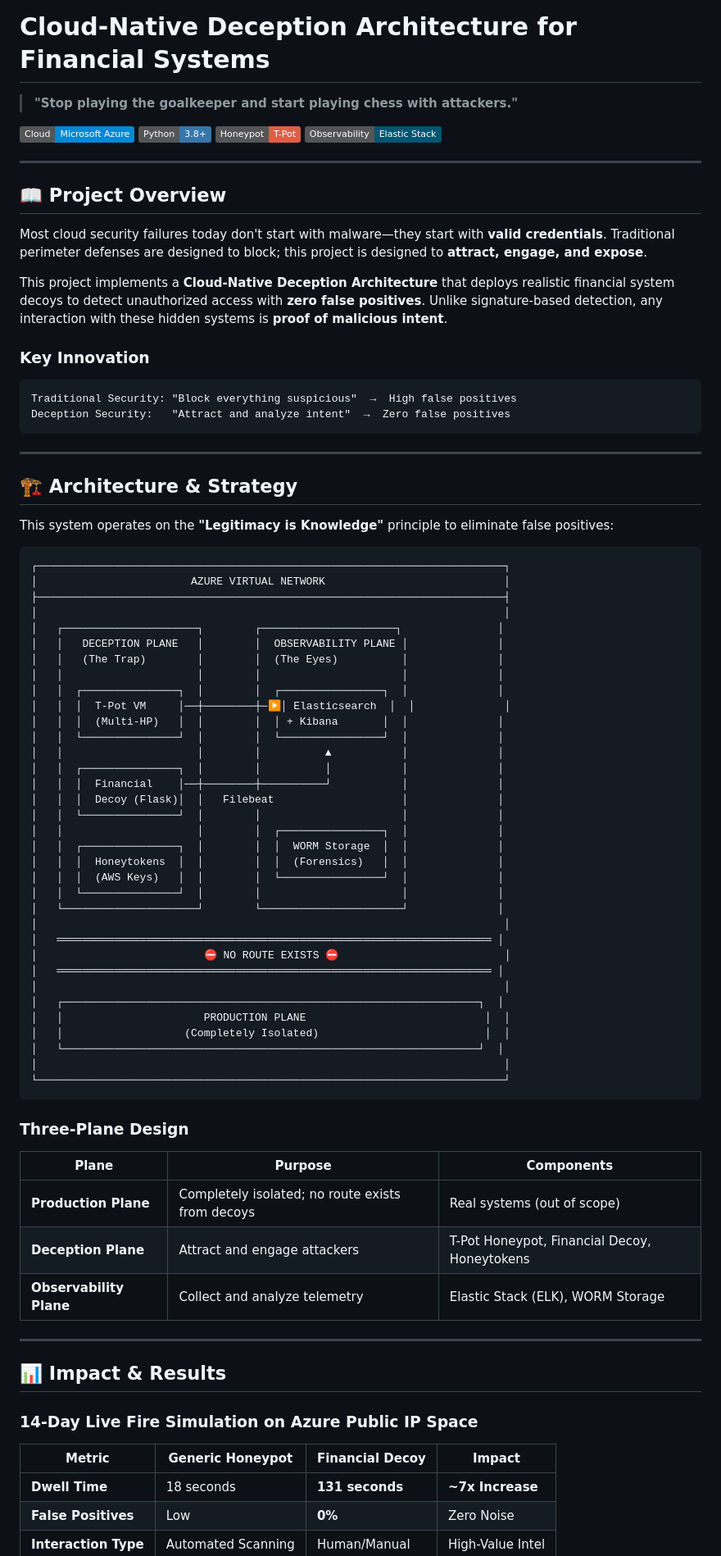
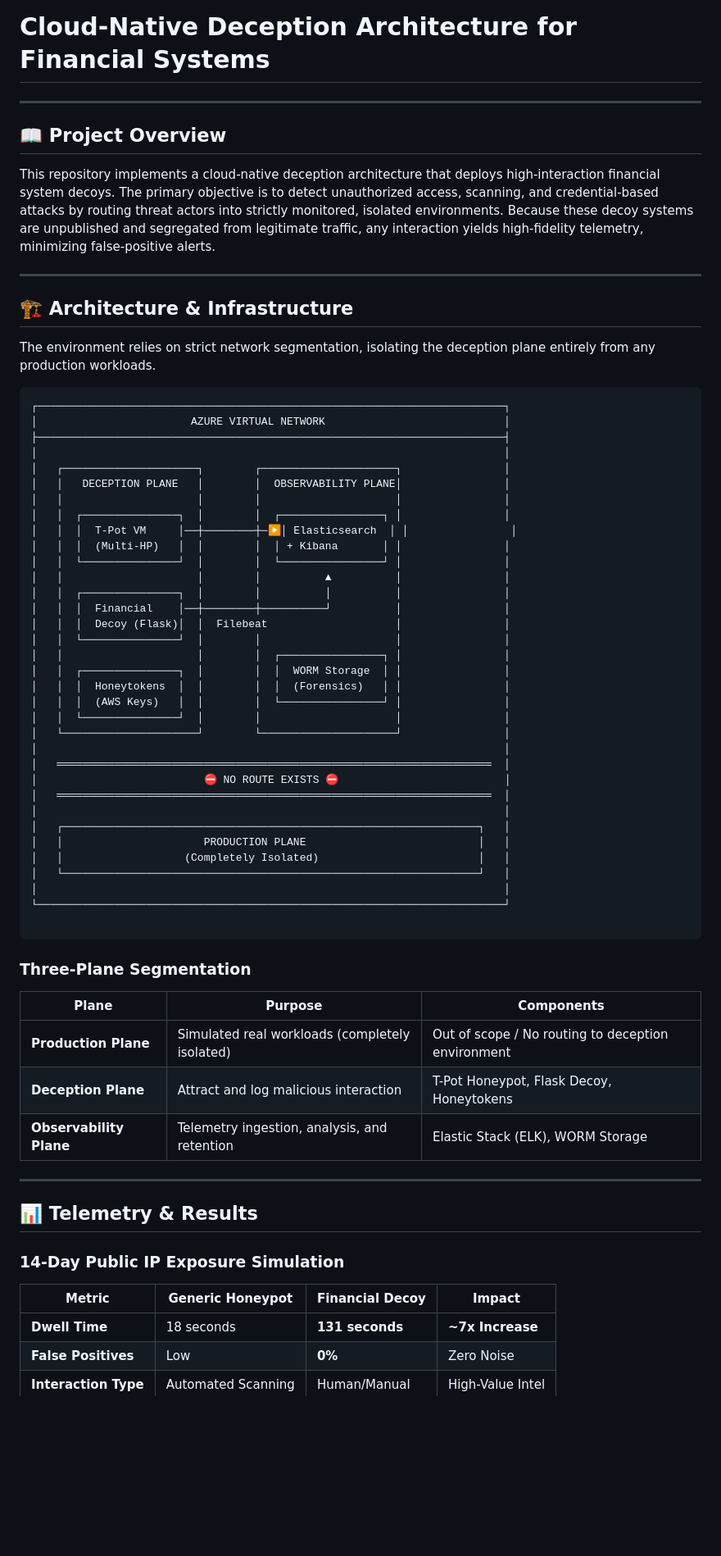
Before and after one commit to zaidi14/CLOUD-NATIVE-DECEPTION-ARCHITECTURE, a Markdown page: README.md, the part around one of its changes. Shown at 82% size. Drawn GitHub-style; badges without logos; blank space fills up the shorter version.

````diff
--- a/README.md
+++ b/README.md
@@ -1,85 +1,70 @@
 # Cloud-Native Deception Architecture for Financial Systems
-
-> **"Stop playing the goalkeeper and start playing chess with attackers."**
-
-[![Azure](https://img.shields.io/badge/Cloud-Microsoft%20Azure-0089D6?logo=microsoft-azure)](https://azure.microsoft.com)
-[![Python](https://img.shields.io/badge/Python-3.8+-3776AB?logo=python&logoColor=white)](https://python.org)
-[![T-Pot](https://img.shields.io/badge/Honeypot-T--Pot-red)](https://github.com/telekom-security/tpotce)
-[![ELK](https://img.shields.io/badge/Observability-Elastic%20Stack-005571?logo=elastic)](https://elastic.co)
 
 ---
 
 ## 📖 Project Overview
 
-Most cloud security failures today don't start with malware—they start with **valid credentials**. Traditional perimeter defenses are designed to block; this project is designed to **attract, engage, and expose**.
-
-This project implements a **Cloud-Native Deception Architecture** that deploys realistic financial system decoys to detect unauthorized access with **zero false positives**. Unlike signature-based detection, any interaction with these hidden systems is **proof of malicious intent**.
-
-### Key Innovation
-```
-Traditional Security: "Block everything suspicious"  →  High false positives
-Deception Security:   "Attract and analyze intent"  →  Zero false positives
-```
+This repository implements a cloud-native deception architecture that deploys high-interaction financial system decoys. The primary objective is to detect unauthorized access, scanning, and credential-based attacks by routing threat actors into strictly monitored, isolated environments. Because these decoy systems are unpublished and segregated from legitimate traffic, any interaction yields high-fidelity telemetry, minimizing false-positive alerts.
 
 ---
 
-## 🏗 Architecture & Strategy
+## 🏗 Architecture & Infrastructure
 
-This system operates on the **"Legitimacy is Knowledge"** principle to eliminate false positives:
+The environment relies on strict network segmentation, isolating the deception plane entirely from any production workloads.
 
-```
+```text
 ┌─────────────────────────────────────────────────────────────────────────┐
 │                        AZURE VIRTUAL NETWORK                            │
 ├─────────────────────────────────────────────────────────────────────────┤
 │                                                                         │
-│   ┌─────────────────────┐        ┌─────────────────────┐               │
-│   │   DECEPTION PLANE   │        │  OBSERVABILITY PLANE │              │
-│   │   (The Trap)        │        │  (The Eyes)          │              │
-│   │                     │        │                      │              │
-│   │  ┌───────────────┐  │        │  ┌────────────────┐  │              │
-│   │  │  T-Pot VM     │──┼────────┼─▶│ Elasticsearch  │  │              │
-│   │  │  (Multi-HP)   │  │        │  │ + Kibana       │  │              │
-│   │  └───────────────┘  │        │  └────────────────┘  │              │
-│   │                     │        │          ▲           │              │
-│   │  ┌───────────────┐  │        │          │           │              │
-│   │  │  Financial    │──┼────────┼──────────┘           │              │
-│   │  │  Decoy (Flask)│  │   Filebeat                    │              │
-│   │  └───────────────┘  │        │                      │              │
-│   │                     │        │  ┌────────────────┐  │              │
-│   │  ┌───────────────┐  │        │  │  WORM Storage  │  │              │
-│   │  │  Honeytokens  │  │        │  │  (Forensics)   │  │              │
-│   │  │  (AWS Keys)   │  │        │  └────────────────┘  │              │
-│   │  └───────────────┘  │        │                      │              │
-│   └─────────────────────┘        └──────────────────────┘              │
+│   ┌─────────────────────┐        ┌─────────────────────┐                │
+│   │   DECEPTION PLANE   │        │  OBSERVABILITY PLANE│                │
+│   │                     │        │                     │                │
+│   │  ┌───────────────┐  │        │  ┌────────────────┐ │                │
+│   │  │  T-Pot VM     │──┼────────┼─▶│ Elasticsearch  │ │                │
+│   │  │  (Multi-HP)   │  │        │  │ + Kibana       │ │                │
+│   │  └───────────────┘  │        │  └────────────────┘ │                │
+│   │                     │        │          ▲          │                │
+│   │  ┌───────────────┐  │        │          │          │                │
+│   │  │  Financial    │──┼────────┼──────────┘          │                │
+│   │  │  Decoy (Flask)│  │  Filebeat                    │                │
+│   │  └───────────────┘  │        │                     │                │
+│   │                     │        │  ┌────────────────┐ │                │
+│   │  ┌───────────────┐  │        │  │  WORM Storage  │ │                │
+│   │  │  Honeytokens  │  │        │  │  (Forensics)   │ │                │
+│   │  │  (AWS Keys)   │  │        │  └────────────────┘ │                │
+│   │  └───────────────┘  │        │                     │                │
+│   └─────────────────────┘        └─────────────────────┘                │
 │                                                                         │
-│   ════════════════════════════════════════════════════════════════════ │
+│   ════════════════════════════════════════════════════════════════════  │
 │                          ⛔ NO ROUTE EXISTS ⛔                          │
-│   ════════════════════════════════════════════════════════════════════ │
+│   ════════════════════════════════════════════════════════════════════  │
 │                                                                         │
-│   ┌─────────────────────────────────────────────────────────────────┐  │
-│   │                      PRODUCTION PLANE                            │  │
-│   │                   (Completely Isolated)                          │  │
-│   └─────────────────────────────────────────────────────────────────┘  │
+│   ┌─────────────────────────────────────────────────────────────────┐   │
+│   │                      PRODUCTION PLANE                           │   │
+│   │                   (Completely Isolated)                         │   │
+│   └─────────────────────────────────────────────────────────────────┘   │
 │                                                                         │
 └─────────────────────────────────────────────────────────────────────────┘
+
 ```
 
-### Three-Plane Design
+### Three-Plane Segmentation
 
 | Plane | Purpose | Components |
-|-------|---------|------------|
-| **Production Plane** | Completely isolated; no route exists from decoys | Real systems (out of scope) |
-| **Deception Plane** | Attract and engage attackers | T-Pot Honeypot, Financial Decoy, Honeytokens |
-| **Observability Plane** | Collect and analyze telemetry | Elastic Stack (ELK), WORM Storage |
+| --- | --- | --- |
+| **Production Plane** | Simulated real workloads (completely isolated) | Out of scope / No routing to deception environment |
+| **Deception Plane** | Attract and log malicious interaction | T-Pot Honeypot, Flask Decoy, Honeytokens |
+| **Observability Plane** | Telemetry ingestion, analysis, and retention | Elastic Stack (ELK), WORM Storage |
 
 ---
 
-## 📊 Impact & Results
+## 📊 Telemetry & Results
 
-### 14-Day Live Fire Simulation on Azure Public IP Space
+### 14-Day Public IP Exposure Simulation
 
 | Metric | Generic Honeypot | Financial Decoy | Impact |
-|--------|------------------|-----------------|--------|
+| --- | --- | --- | --- |
 | **Dwell Time** | 18 seconds | **131 seconds** | **~7x Increase** |
 | **False Positives** | Low | **0%** | Zero Noise |
 | **Interaction Type** | Automated Scanning | Human/Manual | High-Value Intel |
````
Also changed, not shown: other parts of README.md (+42 -55 lines).
